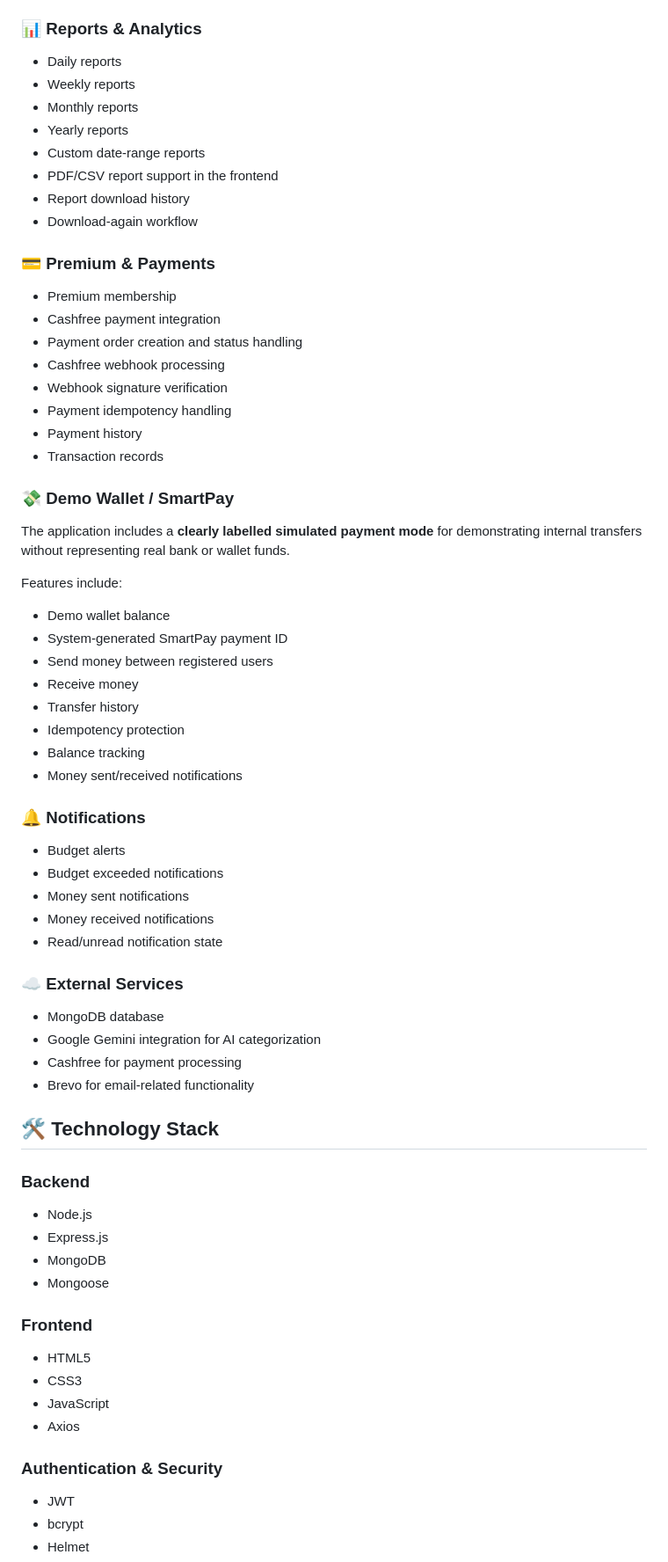
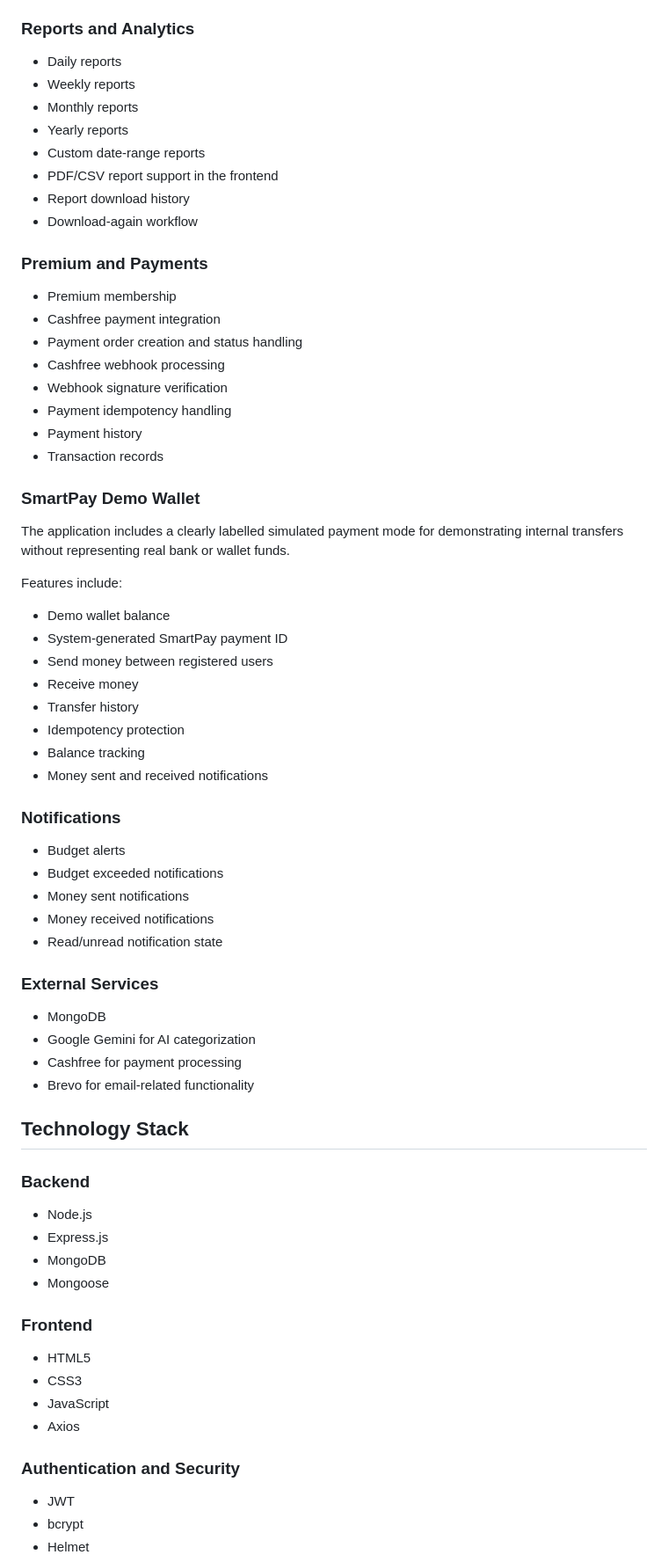
Before and after one commit to ara-ui/Smartpay-expense-tracker, a Markdown page: README.md, the part around one of its changes. Shown at 88% size. GitHub-like rendering.

```diff
--- a/README.md
+++ b/README.md
@@ -68,7 +71,8 @@ The application provides a single platform where users can:
 - Category spending trends
 - Budget-status insights
 
-### 📊 Reports & Analytics
+### Reports and Analytics
+
 - Daily reports
 - Weekly reports
 - Monthly reports
@@ -78,7 +82,8 @@ The application provides a single platform where users can:
 - Report download history
 - Download-again workflow
 
-### 💳 Premium & Payments
+### Premium and Payments
+
 - Premium membership
 - Cashfree payment integration
 - Payment order creation and status handling
@@ -88,10 +93,12 @@ The application provides a single platform where users can:
 - Payment history
 - Transaction records
 
-### 💸 Demo Wallet / SmartPay
-The application includes a **clearly labelled simulated payment mode** for demonstrating internal transfers without representing real bank or wallet funds.
+### SmartPay Demo Wallet
+
+The application includes a clearly labelled simulated payment mode for demonstrating internal transfers without representing real bank or wallet funds.
 
 Features include:
+
 - Demo wallet balance
 - System-generated SmartPay payment ID
 - Send money between registered users
@@ -99,36 +106,41 @@ Features include:
 - Transfer history
 - Idempotency protection
 - Balance tracking
-- Money sent/received notifications
+- Money sent and received notifications
 
-### 🔔 Notifications
+### Notifications
+
 - Budget alerts
 - Budget exceeded notifications
 - Money sent notifications
 - Money received notifications
 - Read/unread notification state
 
-### ☁️ External Services
-- MongoDB database
-- Google Gemini integration for AI categorization
+### External Services
+
+- MongoDB
+- Google Gemini for AI categorization
 - Cashfree for payment processing
 - Brevo for email-related functionality
 
-## 🛠️ Technology Stack
+## Technology Stack
 
 ### Backend
+
 - Node.js
 - Express.js
 - MongoDB
 - Mongoose
 
 ### Frontend
+
 - HTML5
 - CSS3
 - JavaScript
 - Axios
 
-### Authentication & Security
+### Authentication and Security
+
 - JWT
 - bcrypt
 - Helmet
```
Also changed, not shown: other parts of README.md (+86 -83 lines).
